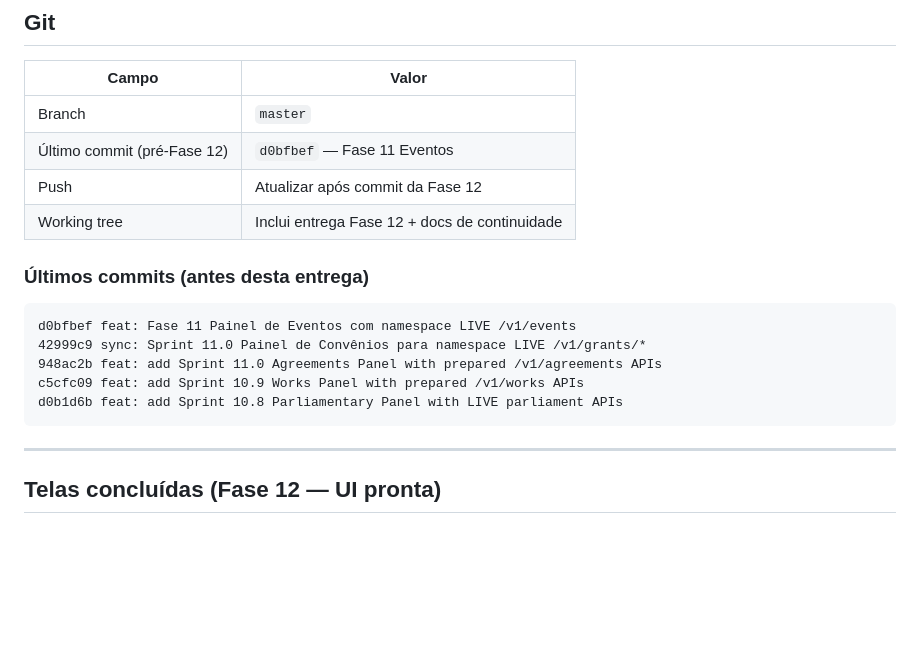
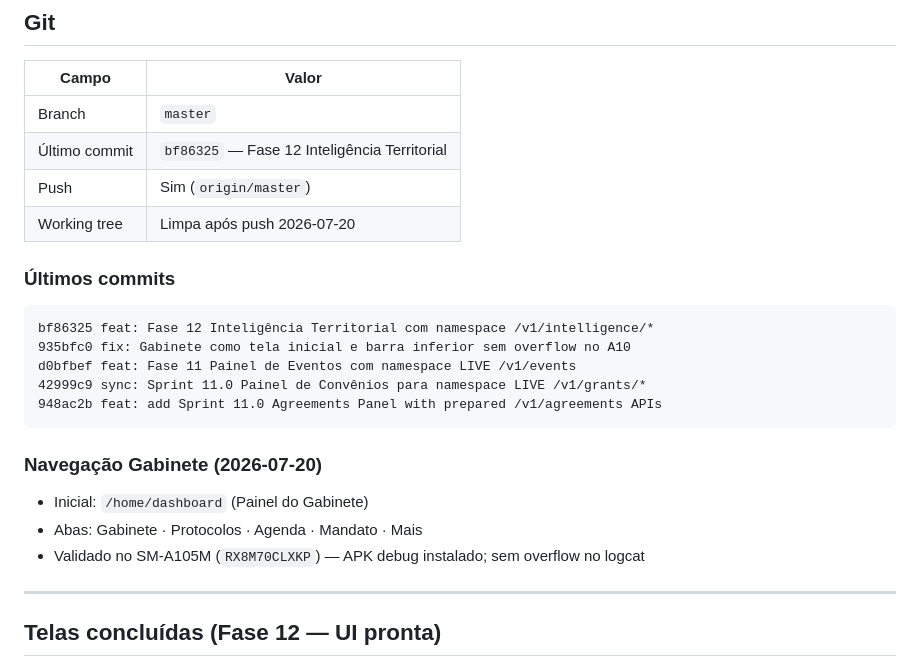
Before and after one commit to sergiocjr/poligestor_app, a Markdown page: docs/CONTINUAR_PROJETO.md, the part around the change. GitHub-like rendering; blank space fills up the shorter version.

Commit message:
docs: atualiza CONTINUAR_PROJETO após validação A10 e push
Co-authored-by: Cursor <cursoragent@cursor.com>

````diff
--- a/docs/CONTINUAR_PROJETO.md
+++ b/docs/CONTINUAR_PROJETO.md
@@ -33,19 +33,25 @@ Atualizado: 2026-07-20
 | Campo | Valor |
 |-------|--------|
 | Branch | `master` |
-| Último commit (pré-Fase 12) | `d0bfbef` — Fase 11 Eventos |
-| Push | Atualizar após commit da Fase 12 |
-| Working tree | Inclui entrega Fase 12 + docs de continuidade |
+| Último commit | `bf86325` — Fase 12 Inteligência Territorial |
+| Push | Sim (`origin/master`) |
+| Working tree | Limpa após push 2026-07-20 |
 
-### Últimos commits (antes desta entrega)
+### Últimos commits
 
 ```
+bf86325 feat: Fase 12 Inteligência Territorial com namespace /v1/intelligence/*
+935bfc0 fix: Gabinete como tela inicial e barra inferior sem overflow no A10
 d0bfbef feat: Fase 11 Painel de Eventos com namespace LIVE /v1/events
 42999c9 sync: Sprint 11.0 Painel de Convênios para namespace LIVE /v1/grants/*
 948ac2b feat: add Sprint 11.0 Agreements Panel with prepared /v1/agreements APIs
-c5cfc09 feat: add Sprint 10.9 Works Panel with prepared /v1/works APIs
-d0b1d6b feat: add Sprint 10.8 Parliamentary Panel with LIVE parliament APIs
 ```
+
+### Navegação Gabinete (2026-07-20)
+
+- Inicial: `/home/dashboard` (Painel do Gabinete)
+- Abas: Gabinete · Protocolos · Agenda · Mandato · Mais
+- Validado no SM-A105M (`RX8M70CLXKP`) — APK debug instalado; sem overflow no logcat
 
 ---
 
````
